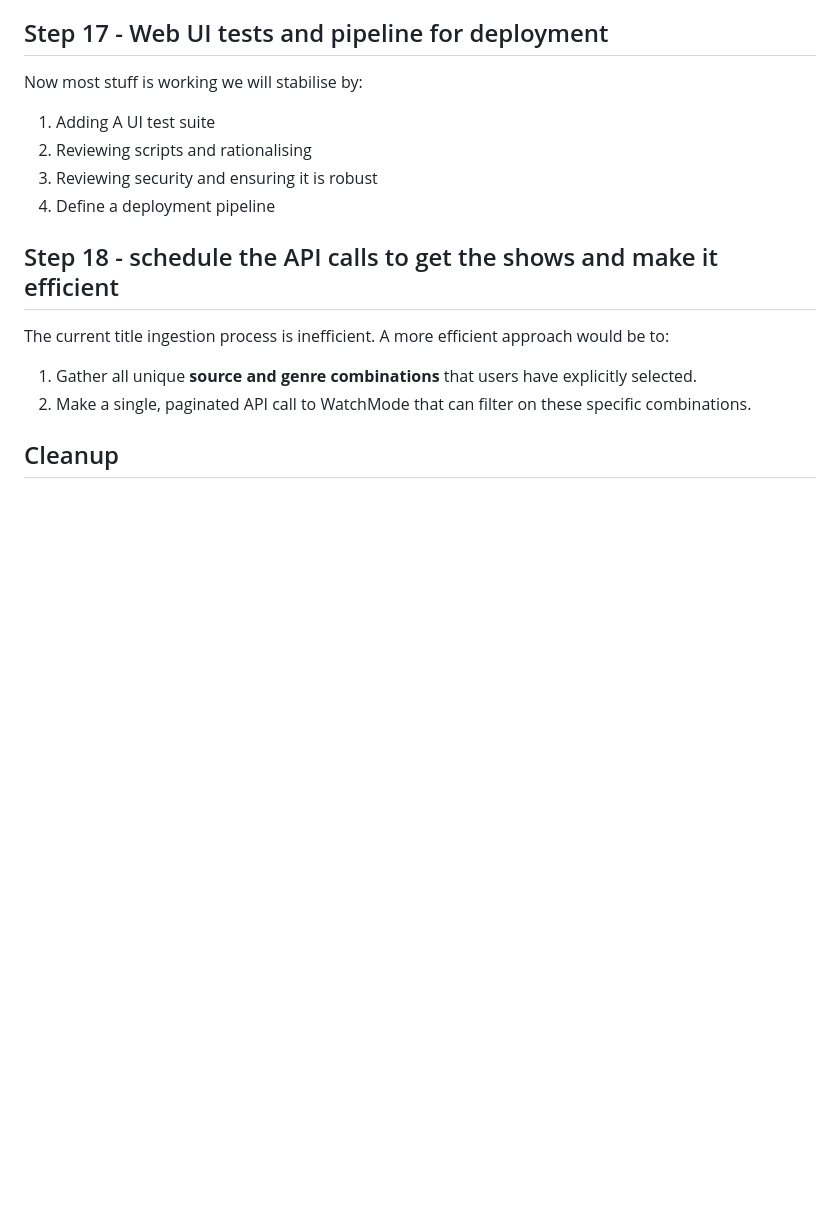
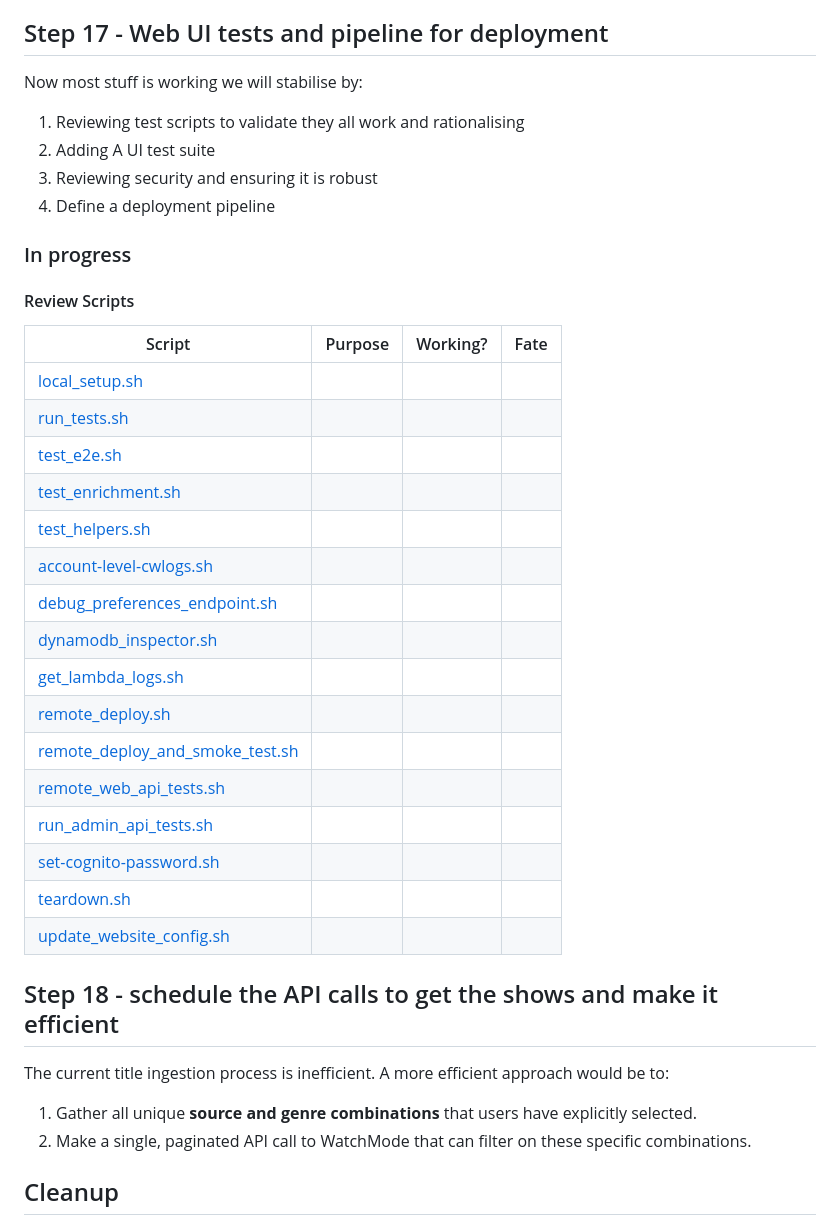
Before and after one commit to edoatley/tv-event-streaming, a Markdown page: Readme.MD, the part around the change printed below. GitHub-like rendering; blank space fills up the shorter version.

```diff
--- a/resources/docs/Event-Streaming.MD
+++ b/Readme.MD
@@ -445,10 +445,33 @@ The admin Lambda function will query DynamoDB to gather table metadata.
 
 Now most stuff is working we will stabilise by:
 
-1. Adding A UI test suite
-2. Reviewing scripts and rationalising
+1. Reviewing test scripts to validate they all work and rationalising
+2. Adding A UI test suite
 3. Reviewing security and ensuring it is robust
 4. Define a deployment pipeline
+
+### In progress
+
+#### Review Scripts
+
+| Script                                                                               | Purpose | Working? | Fate |
+|--------------------------------------------------------------------------------------|---------|----------|------|
+| [local_setup.sh](resources/scripts/local_tests/local_setup.sh)                       |         |          |      |
+| [run_tests.sh](resources/scripts/local_tests/run_tests.sh)                           |         |          |      |
+| [test_e2e.sh](resources/scripts/local_tests/test_e2e.sh)                             |         |          |      |
+| [test_enrichment.sh](resources/scripts/local_tests/test_enrichment.sh)               |         |          |      |
+| [test_helpers.sh](resources/scripts/local_tests/test_helpers.sh)                     |         |          |      |
+| [account-level-cwlogs.sh](resources/scripts/account-level-cwlogs.sh)                 |         |          |      |
+| [debug_preferences_endpoint.sh](resources/scripts/debug_preferences_endpoint.sh)     |         |          |      |
+| [dynamodb_inspector.sh](resources/scripts/dynamodb_inspector.sh)                     |         |          |      |
+| [get_lambda_logs.sh](resources/scripts/get_lambda_logs.sh)                           |         |          |      |
+| [remote_deploy.sh](resources/scripts/remote_deploy.sh)                               |         |          |      |
+| [remote_deploy_and_smoke_test.sh](resources/scripts/remote_deploy_and_smoke_test.sh) |         |          |      |
+| [remote_web_api_tests.sh](resources/scripts/remote_web_api_tests.sh)                 |         |          |      |
+| [run_admin_api_tests.sh](resources/scripts/run_admin_api_tests.sh)                   |         |          |      |
+| [set-cognito-password.sh](resources/scripts/set-cognito-password.sh)                 |         |          |      |
+| [teardown.sh](resources/scripts/teardown.sh)                                         |         |          |      |
+| [update_website_config.sh](resources/scripts/update_website_config.sh)               |         |          |      |
 
 ## Step 18 - schedule the API calls to get the shows and make it efficient
 
```
Also changed, not shown: other parts of Readme.MD (+12 -12 lines).
